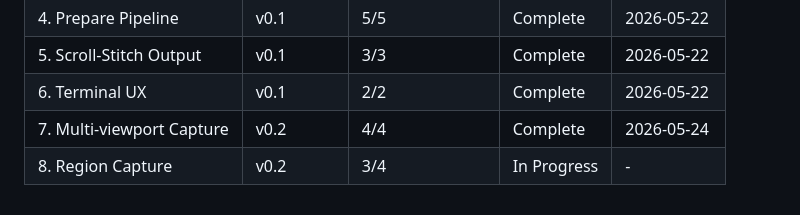
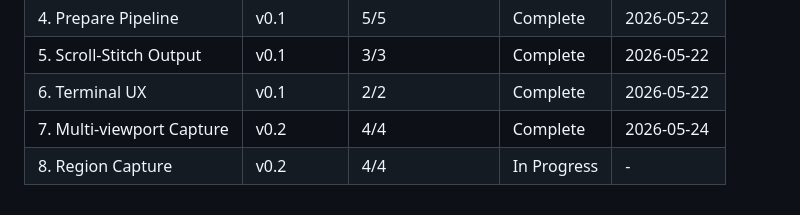
Before and after one commit to granqvistsanna-web/frameshot, a Markdown page: .planning/ROADMAP.md, the part around one of its changes. Drawn GitHub-style.

```diff
--- a/.planning/ROADMAP.md
+++ b/.planning/ROADMAP.md
@@ -81,4 +81,4 @@ Full milestone detail: [milestones/v0.1-ROADMAP.md](milestones/v0.1-ROADMAP.md)
 | 5. Scroll-Stitch Output   | v0.1      | 3/3            | Complete    | 2026-05-22 |
 | 6. Terminal UX            | v0.1      | 2/2            | Complete    | 2026-05-22 |
 | 7. Multi-viewport Capture | v0.2      | 4/4            | Complete    | 2026-05-24 |
-| 8. Region Capture         | v0.2      | 3/4            | In Progress | -          |
+| 8. Region Capture         | v0.2      | 4/4            | In Progress | -          |
```
Also changed, not shown: other parts of .planning/ROADMAP.md (+1 -1 lines), .planning/STATE.md (+8 -8 lines).
